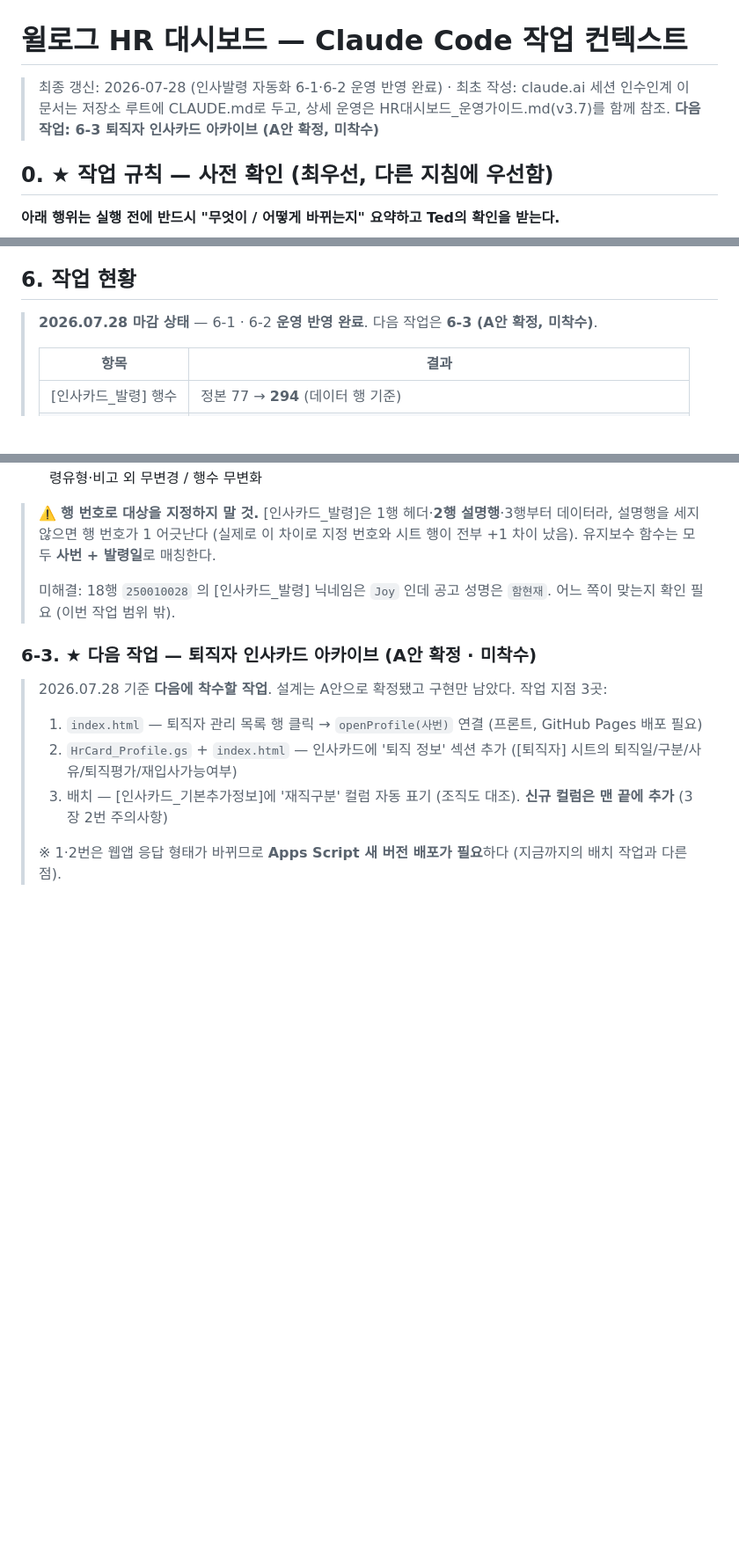
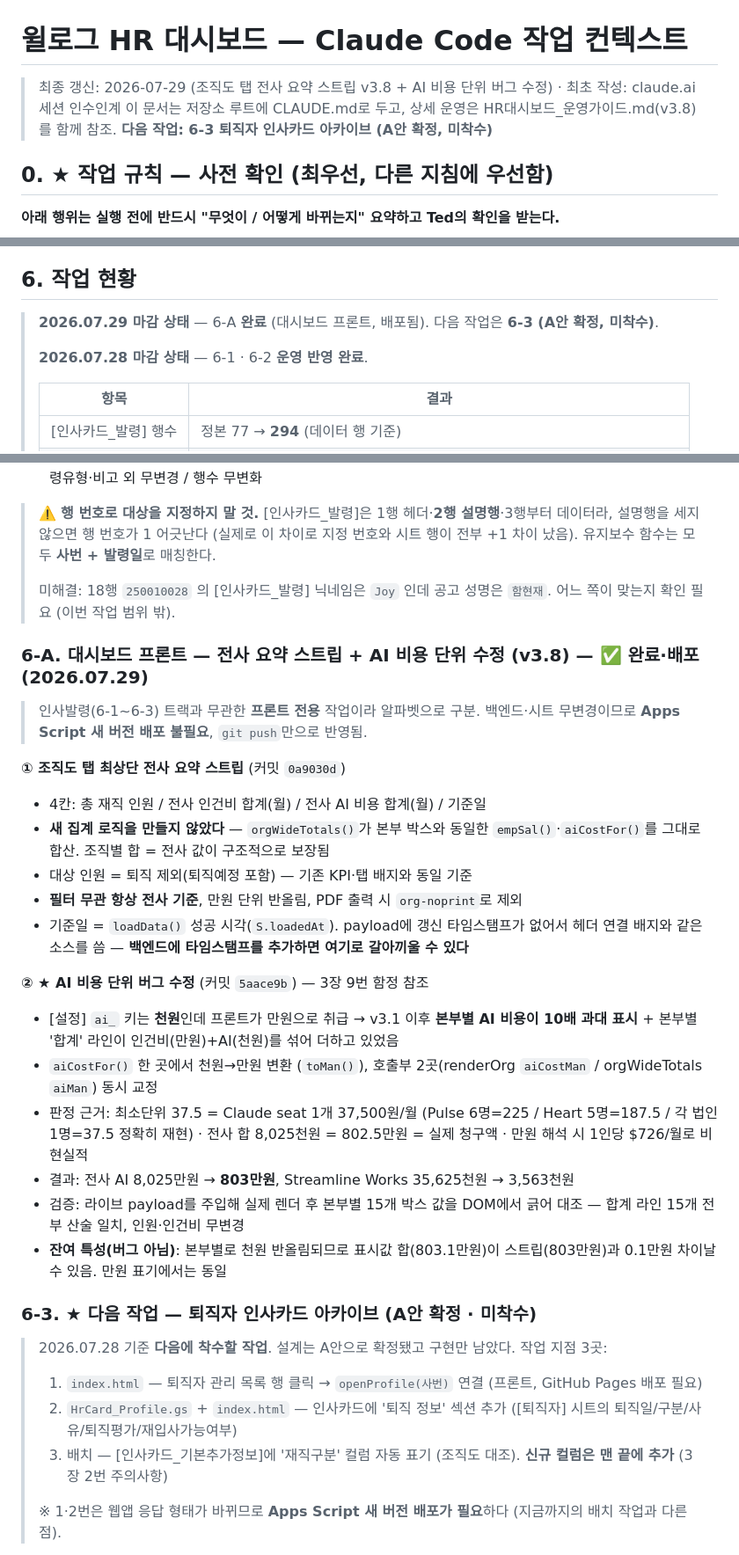
Before and after one commit to WillogTed/willog-hr-dashboard, a Markdown page: CLAUDE.md, 3 parts joined by grey strips. Shown at 88% size. GitHub-like rendering; blank space fills up the shorter version.

Commit message:
문서 반영 — v3.8 전사 요약 스트립 + AI 비용 단위 수정
최종 확인 중 발견한 누락·모순 5건 정리.

운영가이드
- ★ 3-2 [설정] 키 표 72행 모순 수정: ai_본부명 단위 '만원' → '천원'
  (41행은 이미 천원으로 고쳐졌는데 표는 만원으로 남아 정면 충돌 상태였음)
- 3-2 하단에 ai_ 입력 시 단위 주의 경고 + 스트립으로 검산하는 방법 추가
- 5장 조직도 탭에 전사 요약 스트립 설명 신설 (합산 근거·필터 무관·단위·
  PDF 제외·AI 키 오류 감지법)
- 10장 버전 이력에 v3.8 2행 + 누락돼 있던 SyncAppointments v1.1 행 추가

CLAUDE.md
- 헤더 최종 갱신일 2026-07-28 → 2026-07-29, 운영가이드 참조 v3.7 → v3.8
- 6장 도입부에 2026.07.29 마감 상태 추가
- 6-A 신설 — 스트립 + AI 단위 수정 (커밋 해시, 판정 근거, 검증 방법,
  잔여 특성 0.1만원 반올림 차이까지). 인사발령 트랙과 구분해 알파벳 번호

Co-Authored-By: Claude Opus 5 <noreply@anthropic.com>

```diff
--- a/CLAUDE.md
+++ b/CLAUDE.md
@@ -1,7 +1,7 @@
 # 윌로그 HR 대시보드 — Claude Code 작업 컨텍스트
 
-> 최종 갱신: 2026-07-28 (인사발령 자동화 6-1·6-2 운영 반영 완료) · 최초 작성: claude.ai 세션 인수인계
-> 이 문서는 저장소 루트에 CLAUDE.md로 두고, 상세 운영은 HR대시보드_운영가이드.md(v3.7)를 함께 참조.
+> 최종 갱신: 2026-07-29 (조직도 탭 전사 요약 스트립 v3.8 + AI 비용 단위 버그 수정) · 최초 작성: claude.ai 세션 인수인계
+> 이 문서는 저장소 루트에 CLAUDE.md로 두고, 상세 운영은 HR대시보드_운영가이드.md(v3.8)를 함께 참조.
 > **다음 작업: 6-3 퇴직자 인사카드 아카이브 (A안 확정, 미착수)**
 
 ## 0. ★ 작업 규칙 — 사전 확인 (최우선, 다른 지침에 우선함)
@@ -96,7 +96,9 @@
 
 ## 6. 작업 현황
 
-> **2026.07.28 마감 상태** — 6-1 · 6-2 **운영 반영 완료**. 다음 작업은 **6-3 (A안 확정, 미착수)**.
+> **2026.07.29 마감 상태** — 6-A **완료** (대시보드 프론트, 배포됨). 다음 작업은 **6-3 (A안 확정, 미착수)**.
+>
+> **2026.07.28 마감 상태** — 6-1 · 6-2 **운영 반영 완료**.
 >
 > | 항목 | 결과 |
 > |---|---|
@@ -181,6 +183,25 @@
 >
 > 미해결: 18행 `250010028` 의 [인사카드_발령] 닉네임은 `Joy` 인데 공고 성명은 `함현재`. 어느 쪽이 맞는지 확인 필요 (이번 작업 범위 밖).
 
+### 6-A. 대시보드 프론트 — 전사 요약 스트립 + AI 비용 단위 수정 (v3.8) — ✅ 완료·배포 (2026.07.29)
+
+> 인사발령(6-1~6-3) 트랙과 무관한 **프론트 전용** 작업이라 알파벳으로 구분. 백엔드·시트 무변경이므로 **Apps Script 새 버전 배포 불필요**, `git push`만으로 반영됨.
+
+**① 조직도 탭 최상단 전사 요약 스트립** (커밋 `0a9030d`)
+- 4칸: 총 재직 인원 / 전사 인건비 합계(월) / 전사 AI 비용 합계(월) / 기준일
+- **새 집계 로직을 만들지 않았다** — `orgWideTotals()`가 본부 박스와 동일한 `empSal()`·`aiCostFor()`를 그대로 합산. 조직별 합 = 전사 값이 구조적으로 보장됨
+- 대상 인원 = 퇴직 제외(퇴직예정 포함) — 기존 KPI·탭 배지와 동일 기준
+- **필터 무관 항상 전사 기준**, 만원 단위 반올림, PDF 출력 시 `org-noprint`로 제외
+- 기준일 = `loadData()` 성공 시각(`S.loadedAt`). payload에 갱신 타임스탬프가 없어서 헤더 연결 배지와 같은 소스를 씀 — **백엔드에 타임스탬프를 추가하면 여기로 갈아끼울 수 있다**
+
+**② ★ AI 비용 단위 버그 수정** (커밋 `5aace9b`) — 3장 9번 함정 참조
+- [설정] `ai_` 키는 **천원**인데 프론트가 만원으로 취급 → v3.1 이후 **본부별 AI 비용이 10배 과대 표시** + 본부별 '합계' 라인이 인건비(만원)+AI(천원)를 섞어 더하고 있었음
+- `aiCostFor()` 한 곳에서 천원→만원 변환 (`toMan()`), 호출부 2곳(renderOrg `aiCostMan` / orgWideTotals `aiMan`) 동시 교정
+- 판정 근거: 최소단위 37.5 = Claude seat 1개 37,500원/월 (Pulse 6명=225 / Heart 5명=187.5 / 각 법인 1명=37.5 정확히 재현) · 전사 합 8,025천원 = 802.5만원 = 실제 청구액 · 만원 해석 시 1인당 $726/월로 비현실적
+- 결과: 전사 AI 8,025만원 → **803만원**, Streamline Works 35,625천원 → 3,563천원
+- 검증: 라이브 payload를 주입해 실제 렌더 후 본부별 15개 박스 값을 DOM에서 긁어 대조 — 합계 라인 15개 전부 산술 일치, 인원·인건비 무변경
+- **잔여 특성(버그 아님)**: 본부별로 천원 반올림되므로 표시값 합(803.1만원)이 스트립(803만원)과 0.1만원 차이날 수 있음. 만원 표기에서는 동일
+
 ### 6-3. ★ 다음 작업 — 퇴직자 인사카드 아카이브 (**A안 확정 · 미착수**)
 
 > 2026.07.28 기준 **다음에 착수할 작업**. 설계는 A안으로 확정됐고 구현만 남았다. 작업 지점 3곳:
```
Also changed, not shown: HR대시보드_운영가이드.md (+14 -1 lines).
